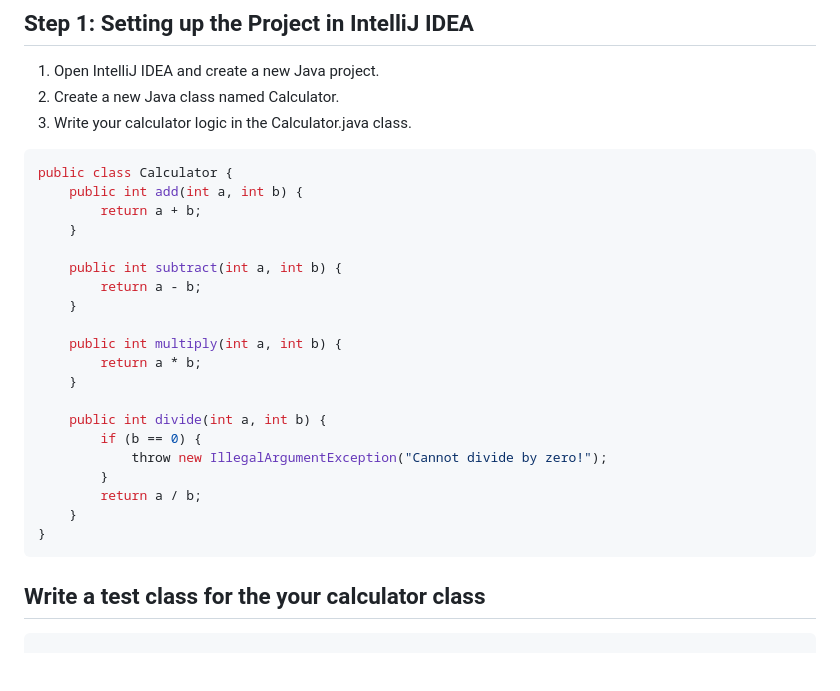
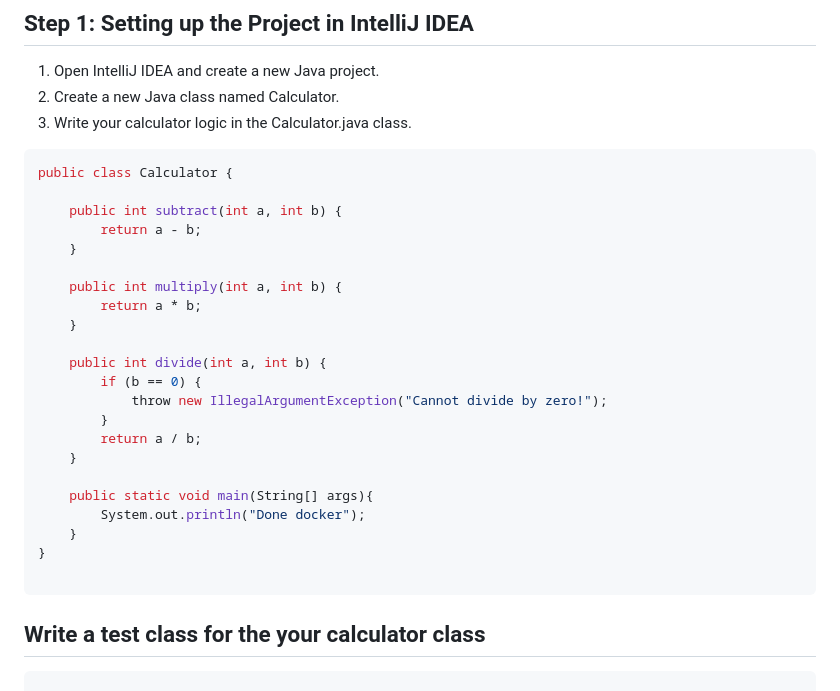
Before and after one commit to ADirin/OTP1_LectureMaterial, a Markdown page: Week 6/introduction to Docker.md, the part around the change. GitHub-like rendering; blank space fills up the shorter version.

````diff
--- a/Week 6/introduction to Docker.md
+++ b/Week 6/introduction to Docker.md
@@ -137,9 +137,6 @@ Let's demonstrate how you can integrate a simple Java calculator program (Calcul
 
 ``` java
 public class Calculator {
-    public int add(int a, int b) {
-        return a + b;
-    }
 
     public int subtract(int a, int b) {
         return a - b;
@@ -155,7 +152,12 @@ public class Calculator {
         }
         return a / b;
     }
+
+    public static void main(String[] args){
+        System.out.println("Done docker");
+    }
 }
+
 ```
 
 ## Write a test class for the your calculator class
````
